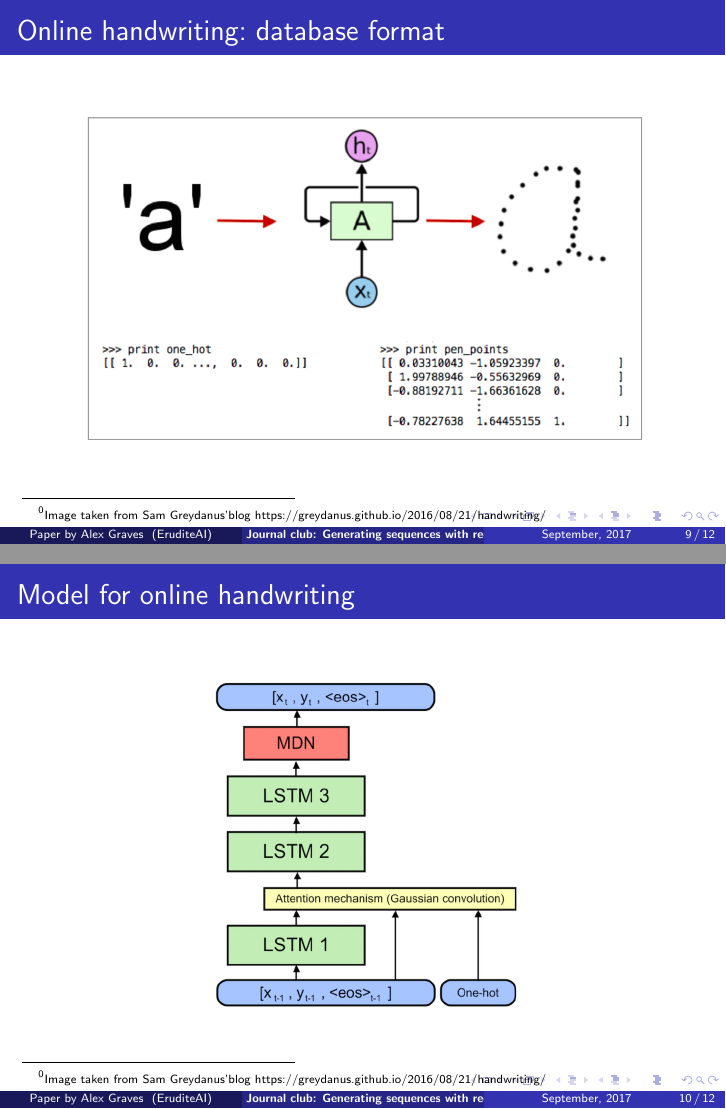
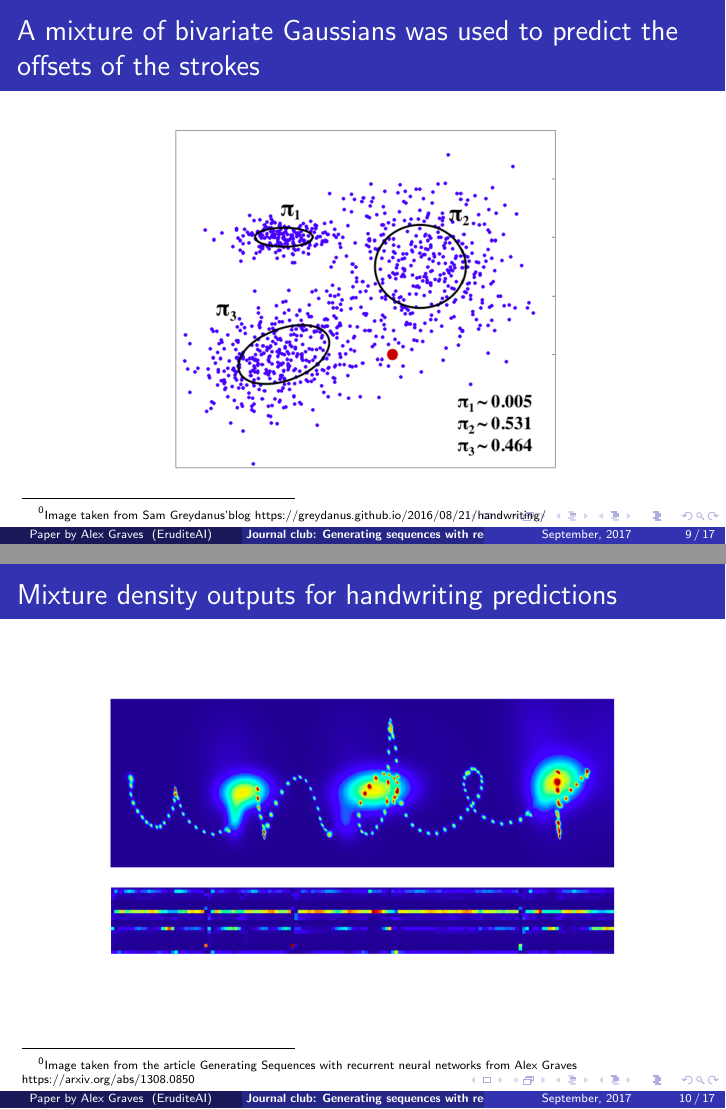
Before and after one commit to GeorBelanger/Presentation-Generating-Sequences, LaTeX slides (main.tex): pages 12 and 13 of 17 before the commit and pages 12 and 13 of 22 after it, joined at a grey line. Compiled offline with pdfLaTeX.

Commit message:
Updates from ShareLaTeX

```diff
--- a/main.tex
+++ b/main.tex
@@ -133,4 +131,16 @@ Shall be against your honour.
 \footnotetext{Image taken from the article Generating Sequences with recurrent neural networks from Alex Graves https://arxiv.org/abs/1308.0850}
 \end{frame}
 
-\begin{frame}{Online handwriting: database format}
+\begin{frame}{A mixture of bivariate Gaussians was used to predict the offsets of the strokes}
+\begin{center}
+\includegraphics[width=7cm]{./imag/mdn_distribution.png}
+\end{center}
+\footnotetext{Image taken from Sam Greydanus' blog https://greydanus.github.io/2016/08/21/handwriting/}
+\end{frame}
+
+\begin{frame}{Mixture density outputs for handwriting predictions}
+\begin{center}
+\includegraphics[width=9cm]{./imag/mdo_prediction.png}
+\end{center}
+\footnotetext{Image taken from the article Generating Sequences with recurrent neural networks from Alex Graves https://arxiv.org/abs/1308.0850}
+\end{frame}
@@ -140,8 +159,7 @@ Shall be against your honour.
 \footnotetext{Image taken from Sam Greydanus' blog https://greydanus.github.io/2016/08/21/handwriting/}
 \end{frame}
 
-\begin{frame}{Model for online handwriting}
+\begin{frame}{Synthesis network architecture}
 \begin{center}
-\includegraphics[width=6cm]{./imag/mdn.png}
+\includegraphics[width=9cm]{./imag/sn_archi.png}
 \end{center}
-\footnotetext{Image taken from Sam Greydanus' blog https://greydanus.github.io/2016/08/21/handwriting/}
```
Also changed, not shown: imag/mdn_distribution.png (added), imag/mdo_prediction.png (added), imag/predict.png (added), imag/results.png (added), imag/sn_archi.png (added), imag/ww.png (added), main.tex (30 more changed lines).
